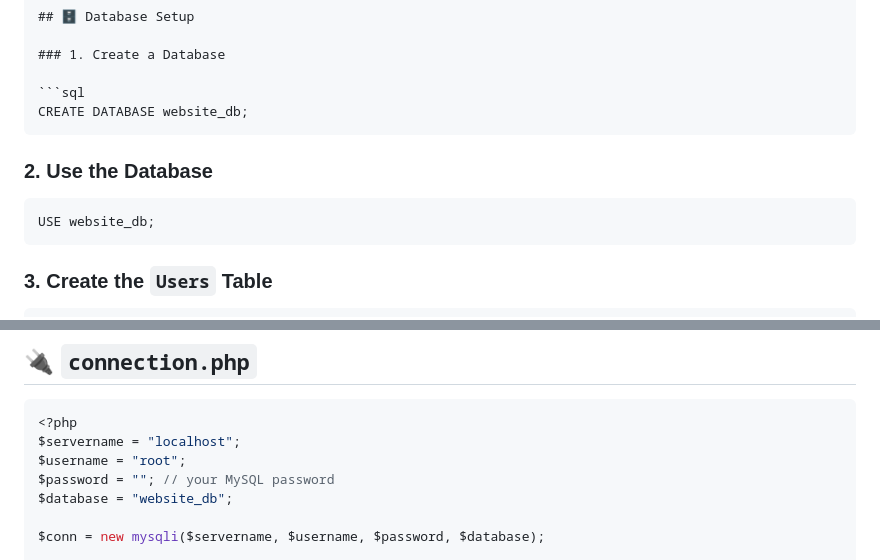
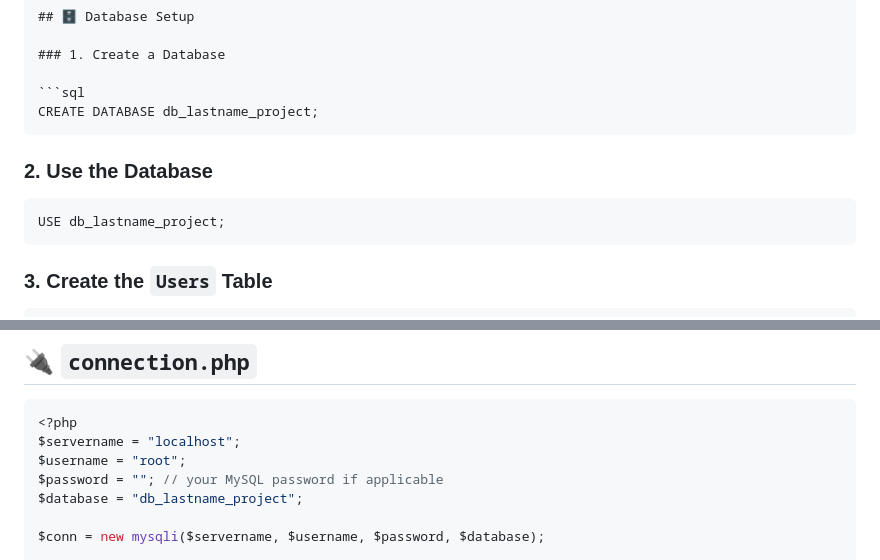
Before and after one commit to delatorrenessy/project-guide, a Markdown page: 001-php-login-registration-dashboard-guide.md, 2 parts joined by grey strips. GitHub-like rendering.

````diff
--- a/001-php-login-registration-dashboard-guide.md
+++ b/001-php-login-registration-dashboard-guide.md
@@ -31,13 +31,13 @@ my_website_project/
 ### 1. Create a Database
 
 ```sql
-CREATE DATABASE website_db;
+CREATE DATABASE db_lastname_project;
 ```
 
 ### 2. Use the Database
 
 ```sql
-USE website_db;
+USE db_lastname_project;
 ```
 
 ### 3. Create the `Users` Table
@@ -61,8 +61,8 @@ CREATE TABLE Users (
 <?php
 $servername = "localhost";
 $username = "root";
-$password = ""; // your MySQL password
-$database = "website_db";
+$password = ""; // your MySQL password if applicable
+$database = "db_lastname_project";
 
 $conn = new mysqli($servername, $username, $password, $database);
 
````
